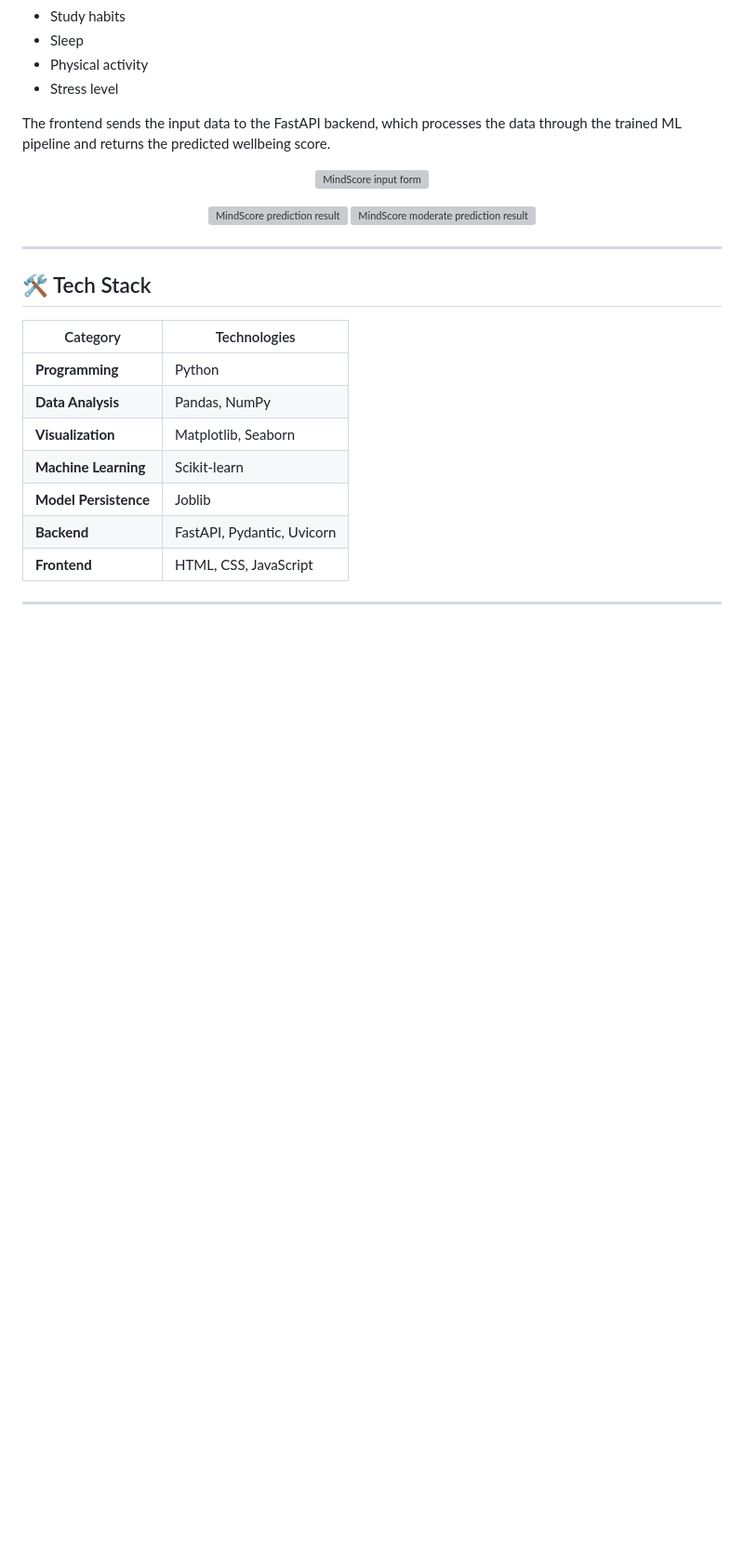
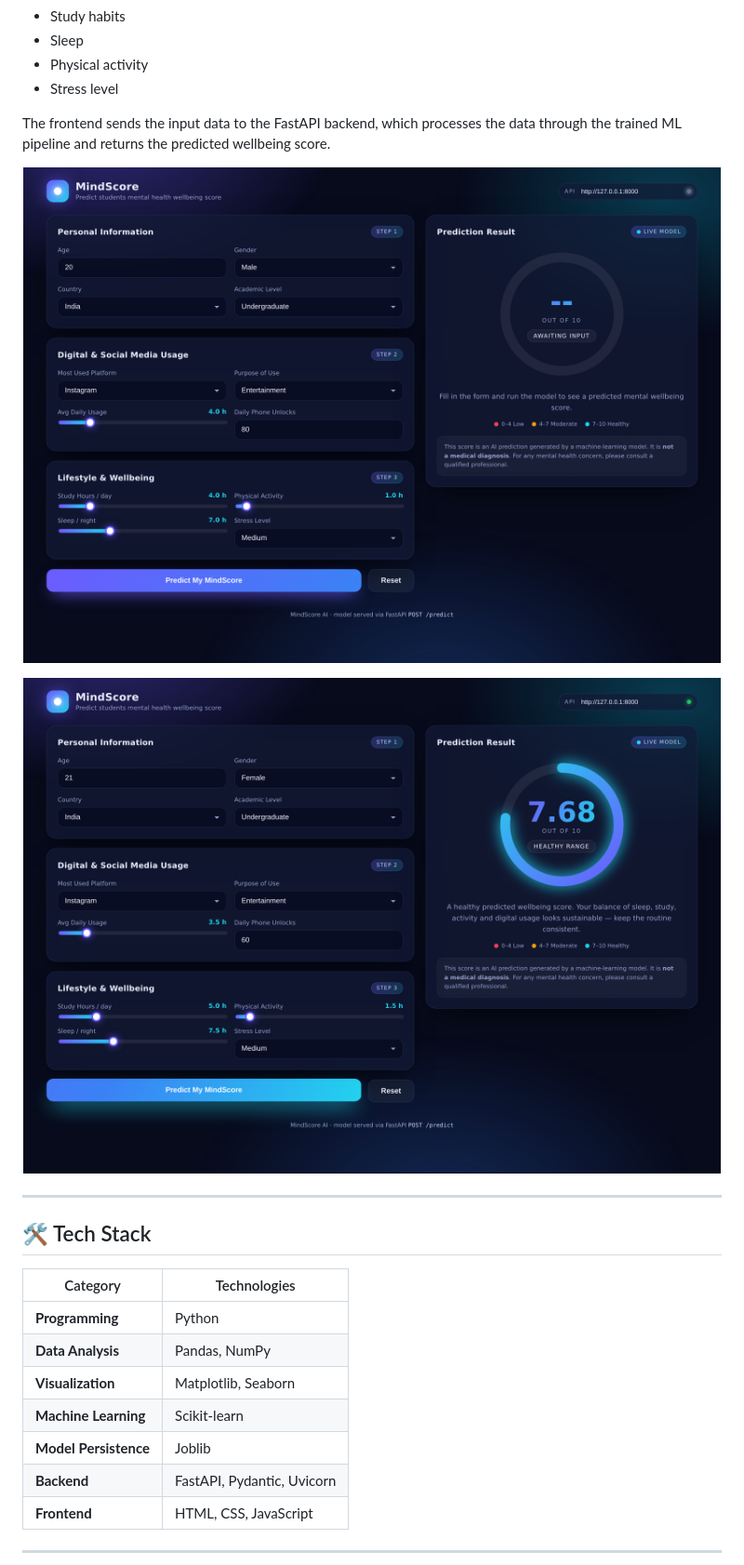
Before and after one commit to yashika230/MindScore---Student-Mental-Wellbeing-Analysis, a Markdown page: README.md, the part around one of its changes. Shown at 93% size. GitHub-like rendering; blank space fills up the shorter version; grey boxes are pictures that could not be loaded.

```diff
--- a/README.md
+++ b/README.md
@@ -91,12 +87,11 @@ The application provides a simple interface where users can enter information ab
 The frontend sends the input data to the FastAPI backend, which processes the data through the trained ML pipeline and returns the predicted wellbeing score.
 
 <p align="center">
-  <img src="assets/screenshot-form.png" alt="MindScore input form" width="750">
+  <img src="Screenshots/screenshot-form.png" alt="MindScore input form" width="750">
 </p>
 
 <p align="center">
-  <img src="assets/screenshot-result-healthy.png" alt="MindScore prediction result" width="400">
-  <img src="assets/screenshot-result-moderate.png" alt="MindScore moderate prediction result" width="400">
+  <img src="Screenshots/screenshot-hero.png" alt="MindScore prediction result" width="750">
 </p>
 
 ---
```
Also changed, not shown: other parts of README.md (+6 -4 lines).
